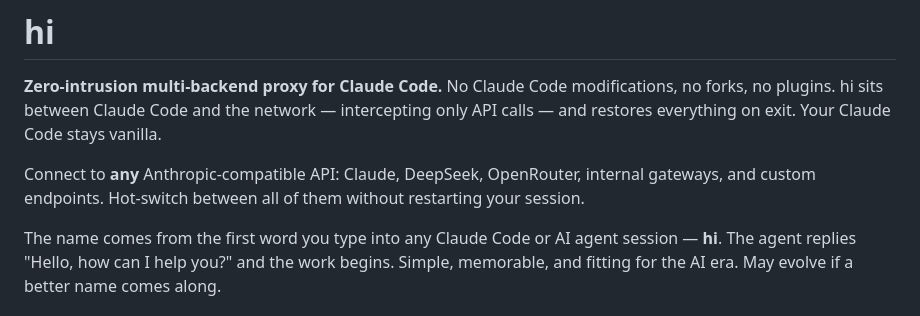
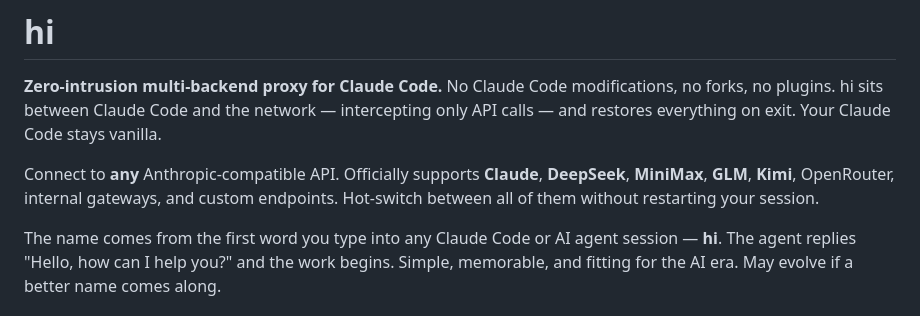
Before and after one commit to wdw8276/hi, a Markdown page: README.md, the part around the change. Rendered like a GitHub page.

Commit message:
docs: list all supported models in project intro

```diff
--- a/README.md
+++ b/README.md
@@ -7,9 +7,9 @@ modifications, no forks, no plugins. hi sits between Claude Code and
 the network — intercepting only API calls — and restores everything on
 exit. Your Claude Code stays vanilla.
 
-Connect to **any** Anthropic‑compatible API: Claude, DeepSeek, OpenRouter,
-internal gateways, and custom endpoints. Hot‑switch between all of them
-without restarting your session.
+Connect to **any** Anthropic‑compatible API. Officially supports **Claude**,
+**DeepSeek**, **MiniMax**, **GLM**, **Kimi**, OpenRouter, internal gateways, and
+custom endpoints. Hot‑switch between all of them without restarting your session.
 
 The name comes from the first word you type into any Claude Code or AI agent
 session — **hi**. The agent replies "Hello, how can I help you?" and the work
```
Also changed, not shown: README_CN.md (+2 -1 lines).
